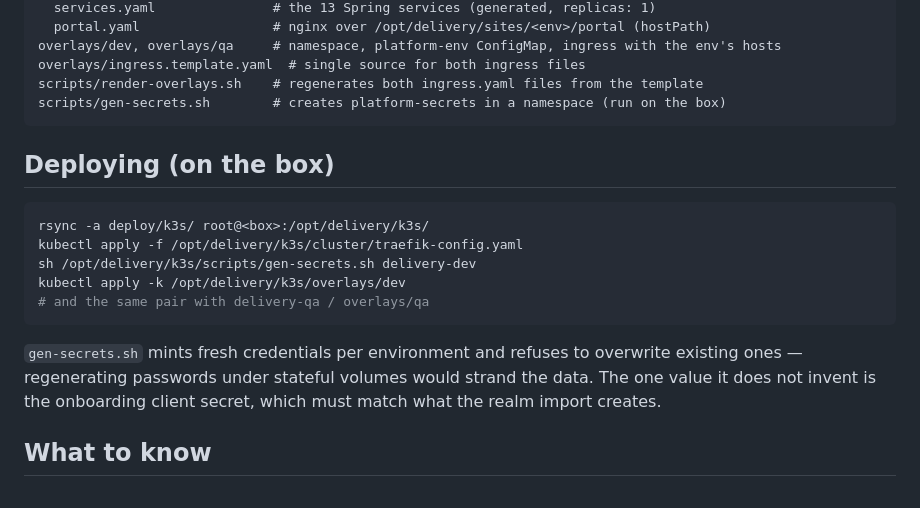
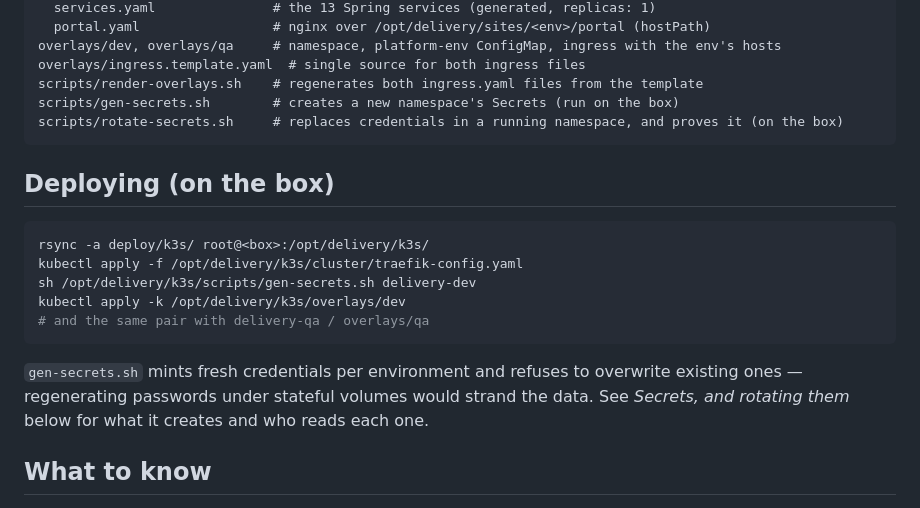
Before and after one commit to youssefsaleh0108-maker/delivery, a Markdown page: deploy/k3s/README.md, the part around one of its changes. Rendered like a GitHub page.

````diff
--- a/deploy/k3s/README.md
+++ b/deploy/k3s/README.md
@@ -30,7 +30,8 @@ base/                         # everything both environments share
 overlays/dev, overlays/qa     # namespace, platform-env ConfigMap, ingress with the env's hosts
 overlays/ingress.template.yaml  # single source for both ingress files
 scripts/render-overlays.sh    # regenerates both ingress.yaml files from the template
-scripts/gen-secrets.sh        # creates platform-secrets in a namespace (run on the box)
+scripts/gen-secrets.sh        # creates a new namespace's Secrets (run on the box)
+scripts/rotate-secrets.sh     # replaces credentials in a running namespace, and proves it (on the box)
 ```
 
 ## Deploying (on the box)
@@ -44,8 +45,8 @@ kubectl apply -k /opt/delivery/k3s/overlays/dev
 ```
 
 `gen-secrets.sh` mints fresh credentials per environment and refuses to overwrite existing ones —
-regenerating passwords under stateful volumes would strand the data. The one value it does not
-invent is the onboarding client secret, which must match what the realm import creates.
+regenerating passwords under stateful volumes would strand the data. See *Secrets, and rotating
+them* below for what it creates and who reads each one.
 
 ## What to know
 
````
Also changed, not shown: other parts of deploy/k3s/README.md (+49 -1 lines).
